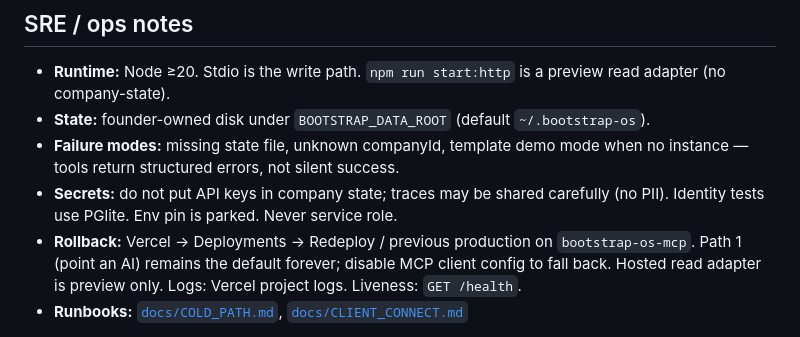
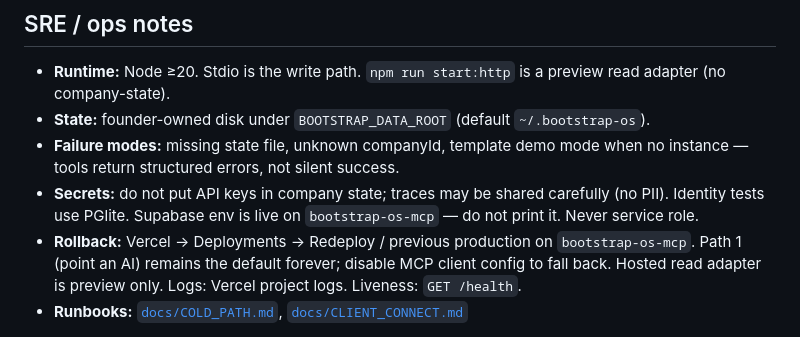
Before and after one commit to ivelin/bootstrap, a Markdown page: mcp/QA.md, the part around the change. Drawn GitHub-style.

```diff
--- a/mcp/QA.md
+++ b/mcp/QA.md
@@ -49,7 +49,7 @@ cd mcp && npm ci && npm run ci
 - **Runtime:** Node ≥20. Stdio is the write path. `npm run start:http` is a preview read adapter (no company-state).
 - **State:** founder-owned disk under `BOOTSTRAP_DATA_ROOT` (default `~/.bootstrap-os`).
 - **Failure modes:** missing state file, unknown companyId, template demo mode when no instance — tools return structured errors, not silent success.
-- **Secrets:** do not put API keys in company state; traces may be shared carefully (no PII). Identity tests use PGlite. Env pin is parked. Never service role.
+- **Secrets:** do not put API keys in company state; traces may be shared carefully (no PII). Identity tests use PGlite. Supabase env is live on `bootstrap-os-mcp` — do not print it. Never service role.
 - **Rollback:** Vercel → Deployments → Redeploy / previous production on `bootstrap-os-mcp`. Path 1 (point an AI) remains the default forever; disable MCP client config to fall back. Hosted read adapter is preview only. Logs: Vercel project logs. Liveness: `GET /health`.
 - **Runbooks:** [`docs/COLD_PATH.md`](docs/COLD_PATH.md), [`docs/CLIENT_CONNECT.md`](docs/CLIENT_CONNECT.md)
 
```
Also changed, not shown: mcp/docs/HOSTED_IDENTITY.md (+1 -1 lines), plugin/COVERAGE.md (+1 -1 lines).
